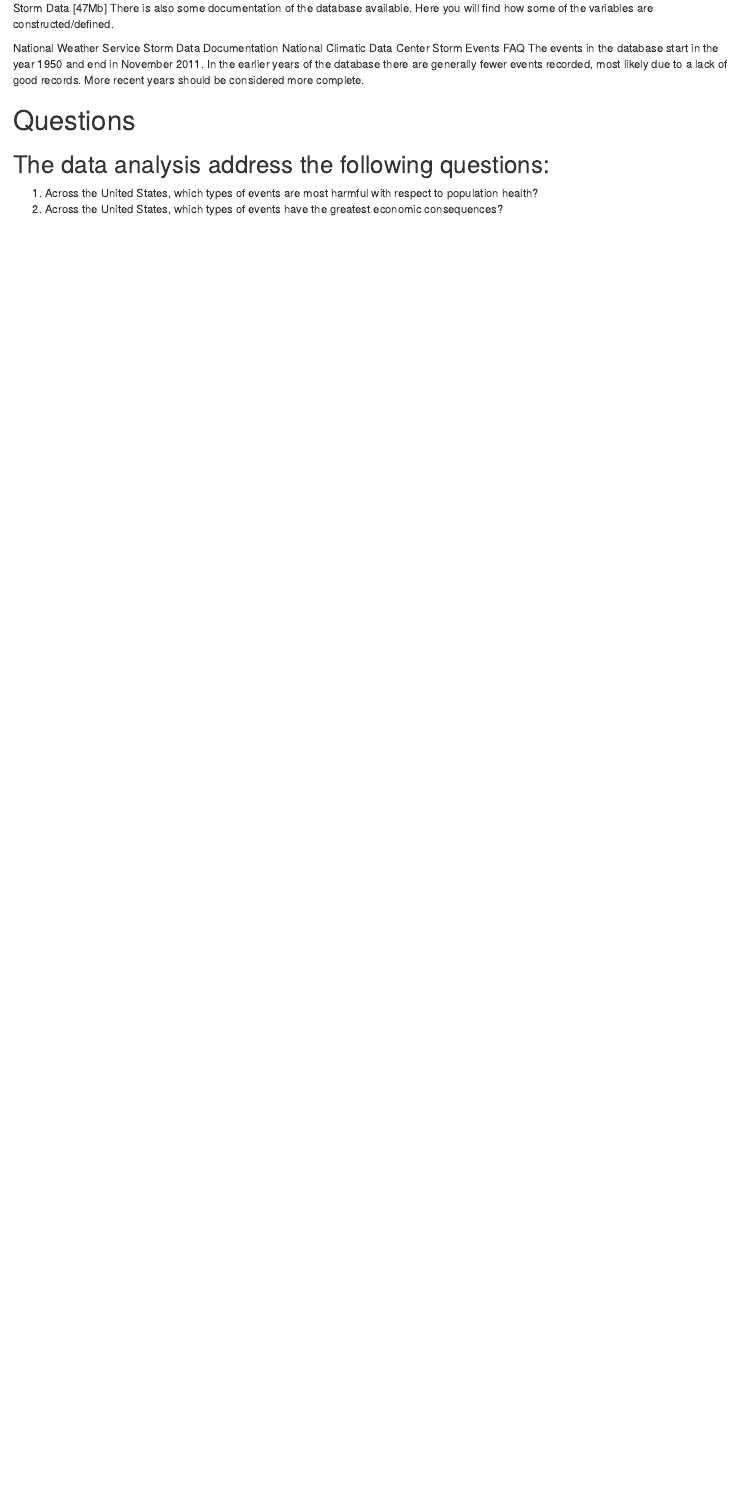
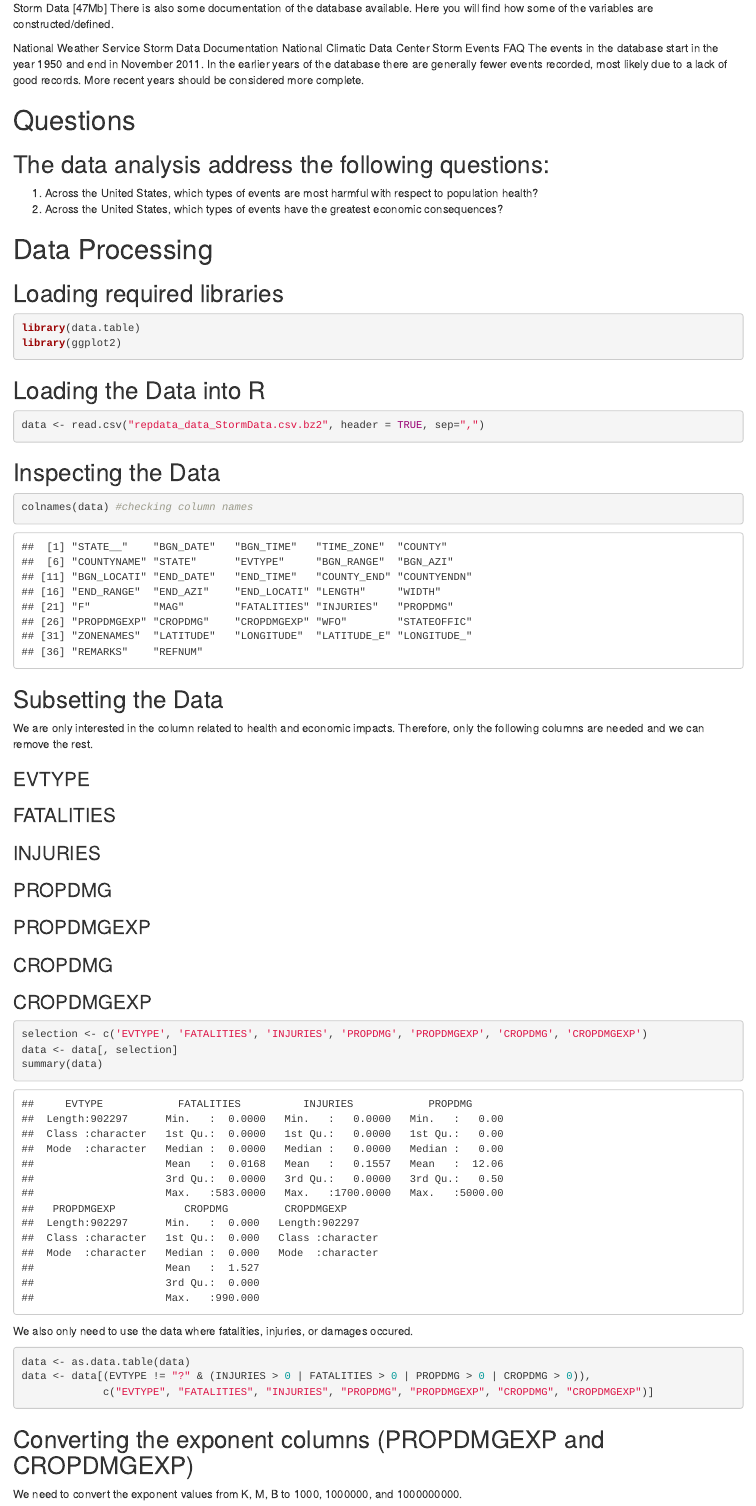
Before and after one commit to GaurabKundu1/Reproducible-Research-Course-Project-2, an R Markdown document (Storm.RMD): the page in a window 1100 px wide, from 630 px down. The pictures show the output file Storm.html that the author committed with the source, opened offline.

Commit message:
Data Processing Completed

````diff
--- a/Storm.RMD
+++ b/Storm.RMD
@@ -33,3 +33,56 @@ The events in the database start in the year 1950 and end in November 2011. In t
 
 1. Across the United States, which types of events are most harmful with respect to population health?
 2. Across the United States, which types of events have the greatest economic consequences?
+
+# Data Processing
+
+## Loading required libraries
+
+```{r}
+library(data.table)
+library(ggplot2)
+```
+
+## Loading the Data into R
+
+```{r}
+data <- read.csv("repdata_data_StormData.csv.bz2", header = TRUE, sep=",")
+```
+
+## Inspecting the Data
+
+```{r}
+colnames(data) #checking column names
+```
+
+## Subsetting the Data
+
+We are only interested in the column related to health and economic impacts. Therefore, only the following columns are needed and we can remove the rest.
+
+### EVTYPE
+### FATALITIES
+### INJURIES
+### PROPDMG
+### PROPDMGEXP
+### CROPDMG
+### CROPDMGEXP
+
+```{r}
+selection <- c('EVTYPE', 'FATALITIES', 'INJURIES', 'PROPDMG', 'PROPDMGEXP', 'CROPDMG', 'CROPDMGEXP')
+data <- data[, selection]
+summary(data)
+```
+
+We also only need to use the data where fatalities, injuries, or damages occured.
+
+```{r}
+data <- as.data.table(data)
+data <- data[(EVTYPE != "?" & (INJURIES > 0 | FATALITIES > 0 | PROPDMG > 0 | CROPDMG > 0)),
+             c("EVTYPE", "FATALITIES", "INJURIES", "PROPDMG", "PROPDMGEXP", "CROPDMG", "CROPDMGEXP")]
+```
+
+## Converting the exponent columns (PROPDMGEXP and CROPDMGEXP)
+
+We need to convert the exponent values from K, M, B to 1000, 1000000, and 1000000000.
+
+```{r}
````
Also changed, not shown: Storm.html, Storm.RMD (23 more changed lines), 1 other file.
